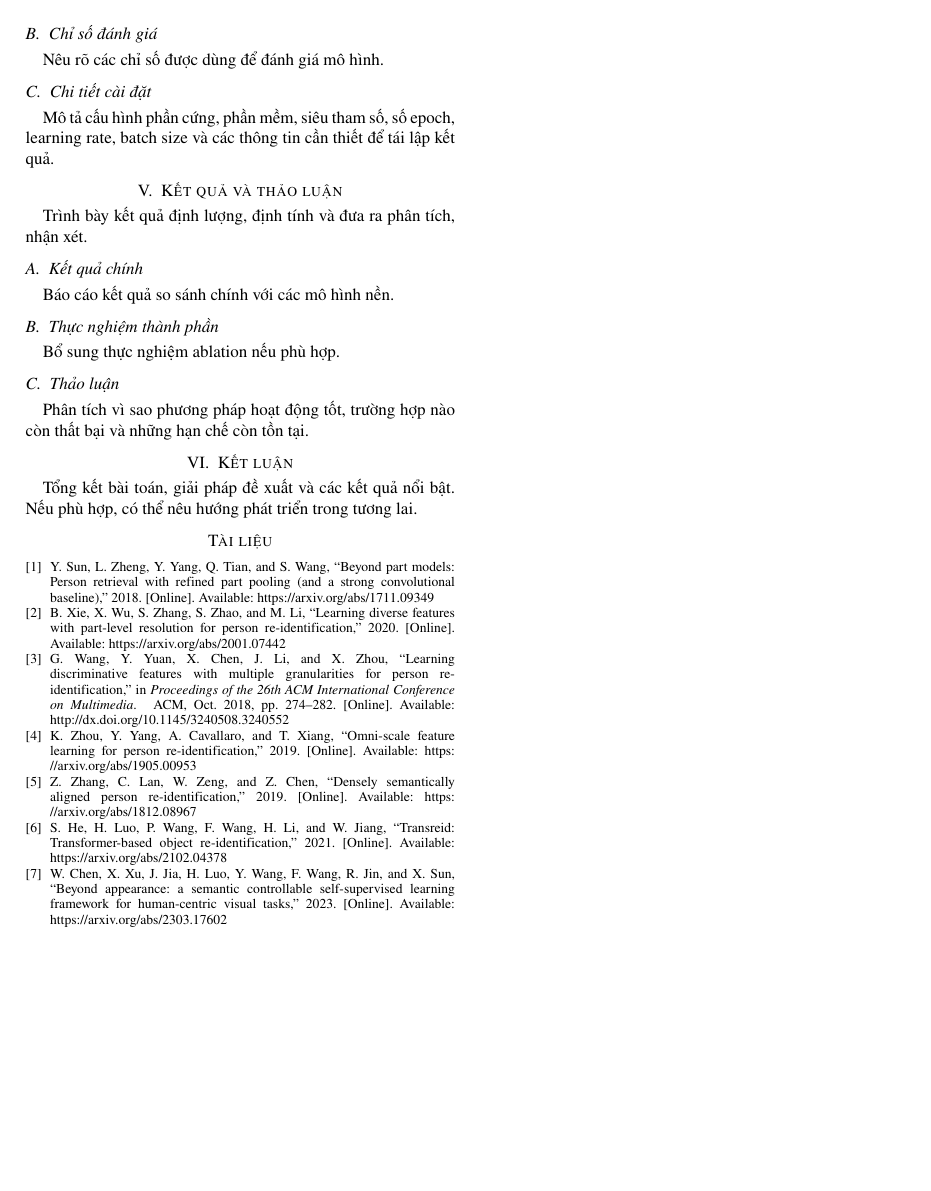
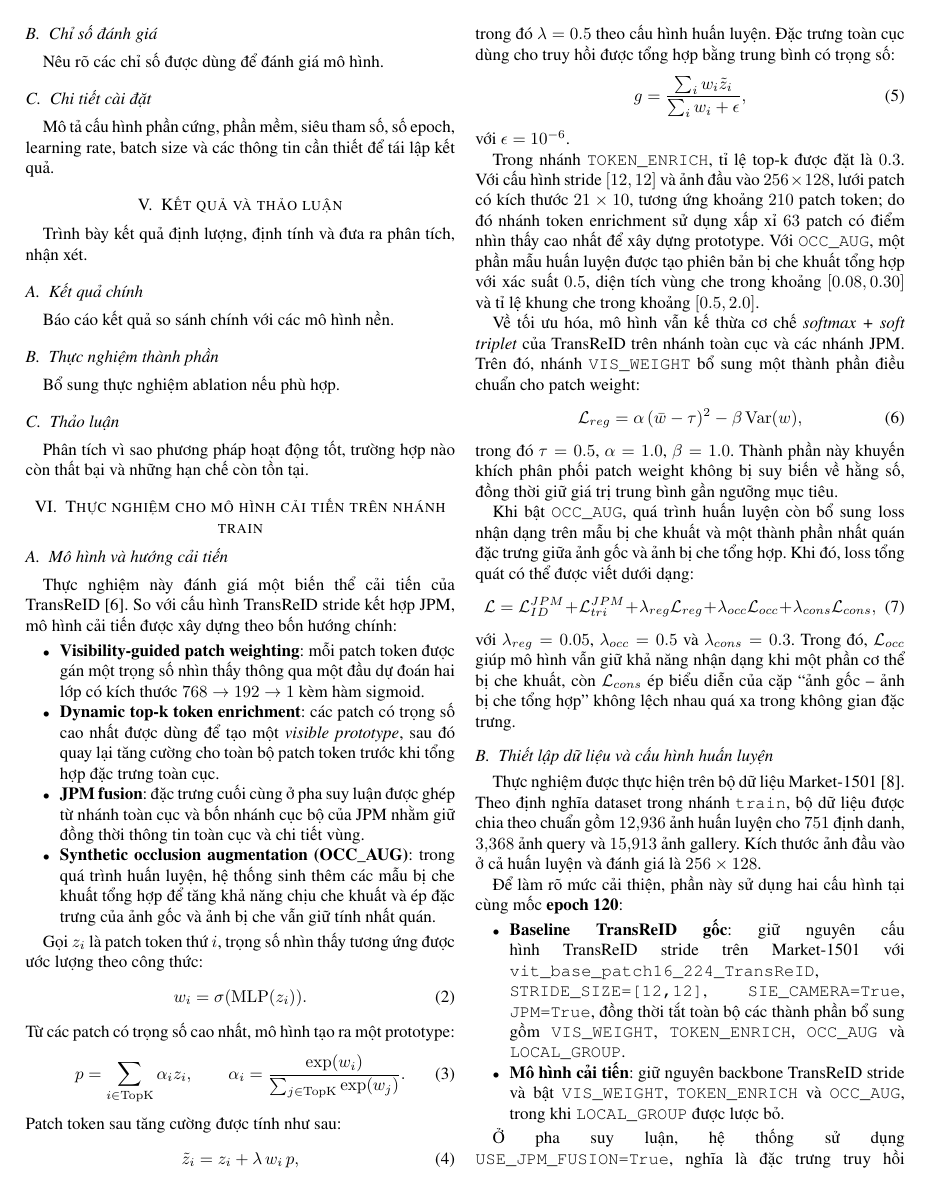
Before and after one commit to TrucmaiUS/K23-TGMT, a LaTeX paper (main.tex, which reads drafts/experimental_improved_model_train.tex): page 3 of 3 before the commit and page 3 of 4 after it. Compiled offline with pdfLaTeX.

Commit message:
add experiment

```diff
--- /dev/null
+++ b/drafts/experimental_improved_model_train.tex
@@ -0,0 +1,115 @@
+% !TeX root = ../main.tex
+% Draft from:
+% - E:\GHuy\Study\TGMT\train_log.txt
+% - E:\GHuy\Study\TGMT\transformer_best.pth
+% - branch train (transreid_colab)
+% - branch train: transreid_colab/README.md
+% - branch train: transreid_colab/README_VG_LOCAL.md
+
+\section{Thực nghiệm cho mô hình cải tiến trên nhánh train}
+\label{sec:improved-train-experiment}
+
+\subsection{Mô hình và hướng cải tiến}
+Thực nghiệm này đánh giá một biến thể cải tiến của TransReID
+\cite{he2021transreidtransformerbasedobjectreidentification}. So với cấu hình TransReID stride kết hợp JPM, mô hình
+cải tiến được xây dựng theo bốn hướng chính:
+\begin{itemize}
+    \item \textbf{Visibility-guided patch weighting}: mỗi patch token được gán
+    một trọng số nhìn thấy thông qua một đầu dự đoán hai lớp có kích thước
+    $768 \rightarrow 192 \rightarrow 1$ kèm hàm sigmoid.
+    \item \textbf{Dynamic top-k token enrichment}: các patch có trọng số cao
+    nhất được dùng để tạo một \textit{visible prototype}, sau đó quay lại tăng
+    cường cho toàn bộ patch token trước khi tổng hợp đặc trưng toàn cục.
+    \item \textbf{JPM fusion}: đặc trưng cuối cùng ở pha suy luận được ghép từ
+    nhánh toàn cục và bốn nhánh cục bộ của JPM nhằm giữ đồng thời thông tin
+    toàn cục và chi tiết vùng.
+    \item \textbf{Synthetic occlusion augmentation (OCC\_AUG)}: trong quá trình
+    huấn luyện, hệ thống sinh thêm các mẫu bị che khuất tổng hợp để tăng khả
+    năng chịu che khuất và ép đặc trưng của ảnh gốc và ảnh bị che vẫn giữ tính
+    nhất quán.
+\end{itemize}
+
+Gọi $z_i$ là patch token thứ $i$, trọng số nhìn thấy tương ứng được ước lượng
+theo công thức:
+\begin{equation}
+w_i = \sigma(\mathrm{MLP}(z_i)).
+\end{equation}
+Từ các patch có trọng số cao nhất, mô hình tạo ra một prototype:
+\begin{equation}
+p = \sum_{i \in \mathrm{TopK}} \alpha_i z_i, \qquad
+\alpha_i = \frac{\exp(w_i)}{\sum_{j \in \mathrm{TopK}} \exp(w_j)}.
+\end{equation}
+Patch token sau tăng cường được tính như sau:
+\begin{equation}
+\tilde{z}_i = z_i + \lambda \, w_i \, p,
+\end{equation}
+trong đó $\lambda = 0.5$ theo cấu hình huấn luyện. Đặc trưng toàn cục dùng cho
+truy hồi được tổng hợp bằng trung bình có trọng số:
+\begin{equation}
+g = \frac{\sum_i w_i \tilde{z}_i}{\sum_i w_i + \epsilon},
+\end{equation}
+với $\epsilon = 10^{-6}$.
+
+Trong nhánh \texttt{TOKEN\_ENRICH}, tỉ lệ top-k được đặt là $0.3$. Với cấu hình
+stride $[12,12]$ và ảnh đầu vào $256 \times 128$, lưới patch có kích thước
+$21 \times 10$, tương ứng khoảng $210$ patch token; do đó nhánh token
+enrichment sử dụng xấp xỉ $63$ patch có điểm nhìn thấy cao nhất để xây dựng
+prototype. Với \texttt{OCC\_AUG}, một phần mẫu huấn luyện được tạo phiên bản bị
+che khuất tổng hợp với xác suất $0.5$, diện tích vùng che trong khoảng
+$[0.08, 0.30]$ và tỉ lệ khung che trong khoảng $[0.5, 2.0]$.
+
+Về tối ưu hóa, mô hình vẫn kế thừa cơ chế \textit{softmax + soft triplet} của
+TransReID trên nhánh toàn cục và các nhánh JPM. Trên đó, nhánh
+\texttt{VIS\_WEIGHT} bổ sung một thành phần điều chuẩn cho patch weight:
+\begin{equation}
+\mathcal{L}_{reg}
+= \alpha \, (\bar{w} - \tau)^2 - \beta \, \mathrm{Var}(w),
+\end{equation}
+trong đó $\tau = 0.5$, $\alpha = 1.0$, $\beta = 1.0$. Thành phần này khuyến
+khích phân phối patch weight không bị suy biến về hằng số, đồng thời giữ giá trị
+trung bình gần ngưỡng mục tiêu.
+
+Khi bật \texttt{OCC\_AUG}, quá trình huấn luyện còn bổ sung loss nhận dạng trên
+mẫu bị che khuất và một thành phần nhất quán đặc trưng giữa ảnh gốc và ảnh bị
+che tổng hợp. Khi đó, loss tổng quát có thể được viết dưới dạng:
+\begin{equation}
+\mathcal{L}
+= \mathcal{L}_{ID}^{JPM}
++ \mathcal{L}_{tri}^{JPM}
++ \lambda_{reg}\mathcal{L}_{reg}
++ \lambda_{occ}\mathcal{L}_{occ}
++ \lambda_{cons}\mathcal{L}_{cons},
+\end{equation}
+với $\lambda_{reg} = 0.05$, $\lambda_{occ} = 0.5$ và $\lambda_{cons} = 0.3$.
+Trong đó, $\mathcal{L}_{occ}$ giúp mô hình vẫn giữ khả năng nhận dạng khi một
+phần cơ thể bị che khuất, còn $\mathcal{L}_{cons}$ ép biểu diễn của cặp
+``ảnh gốc -- ảnh bị che tổng hợp'' không lệch nhau quá xa trong không gian đặc
+trưng.
+
+\subsection{Thiết lập dữ liệu và cấu hình huấn luyện}
+Thực nghiệm được thực hiện trên bộ dữ liệu Market-1501
+\cite{zheng2015market1501}. Theo định nghĩa dataset trong nhánh
+\texttt{train}, bộ dữ liệu được chia theo chuẩn gồm $12{,}936$ ảnh huấn luyện
+cho $751$ định danh, $3{,}368$ ảnh query và $15{,}913$ ảnh gallery. Kích thước
+ảnh đầu vào ở cả huấn luyện và đánh giá là $256 \times 128$.
+
+Để làm rõ mức cải thiện, phần này sử dụng hai cấu hình tại cùng mốc
+\textbf{epoch 120}:
+\begin{itemize}
+    \item \textbf{Baseline TransReID gốc}: giữ nguyên cấu hình TransReID stride
+    trên Market-1501 với \texttt{vit\_base\_patch16\_224\_TransReID},
+    \texttt{STRIDE\_SIZE=[12,12]}, \texttt{SIE\_CAMERA=True},
+    \texttt{JPM=True}, đồng thời tắt toàn bộ các thành phần bổ sung gồm
+    \texttt{VIS\_WEIGHT}, \texttt{TOKEN\_ENRICH}, \texttt{OCC\_AUG} và
+    \texttt{LOCAL\_GROUP}.
+    \item \textbf{Mô hình cải tiến}: giữ nguyên backbone TransReID stride và bật
+    \texttt{VIS\_WEIGHT}, \texttt{TOKEN\_ENRICH} và \texttt{OCC\_AUG}, trong khi
+    \texttt{LOCAL\_GROUP} được lược bỏ.
+\end{itemize}
+
+Ở pha suy luận, hệ thống sử dụng \texttt{USE\_JPM\_FUSION=True}, nghĩa là đặc
+trưng truy hồi cuối cùng được ghép từ nhánh toàn cục và bốn nhánh cục bộ JPM.
+
+Siêu tham số cho huấn luyện:
+\begin{itemize}
+    \item optimizer SGD, learning rate ban đầu $0.008$.
```
Also changed, not shown: sections/results_discussion.tex (+2 -0 lines), drafts/experimental_improved_model_train.tex (27 more changed lines).
